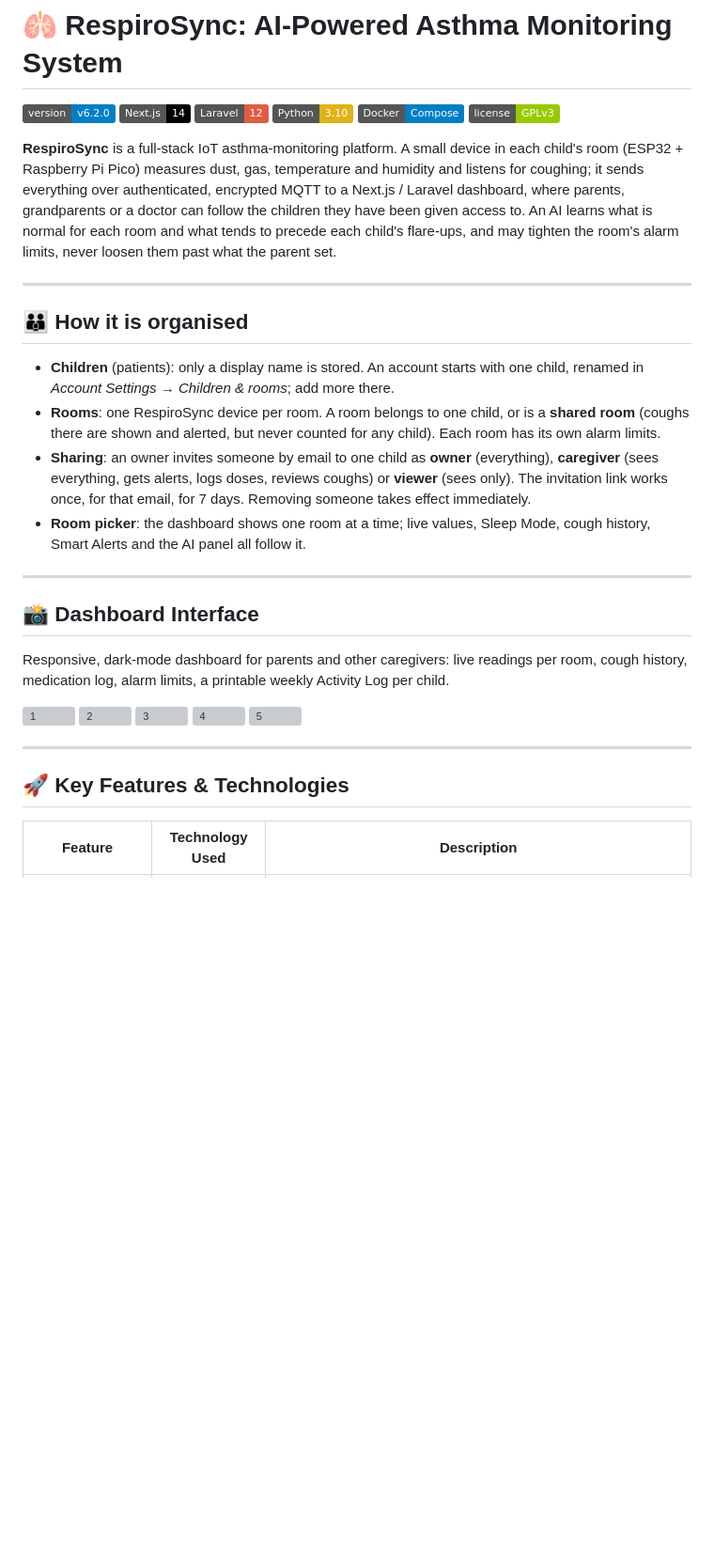
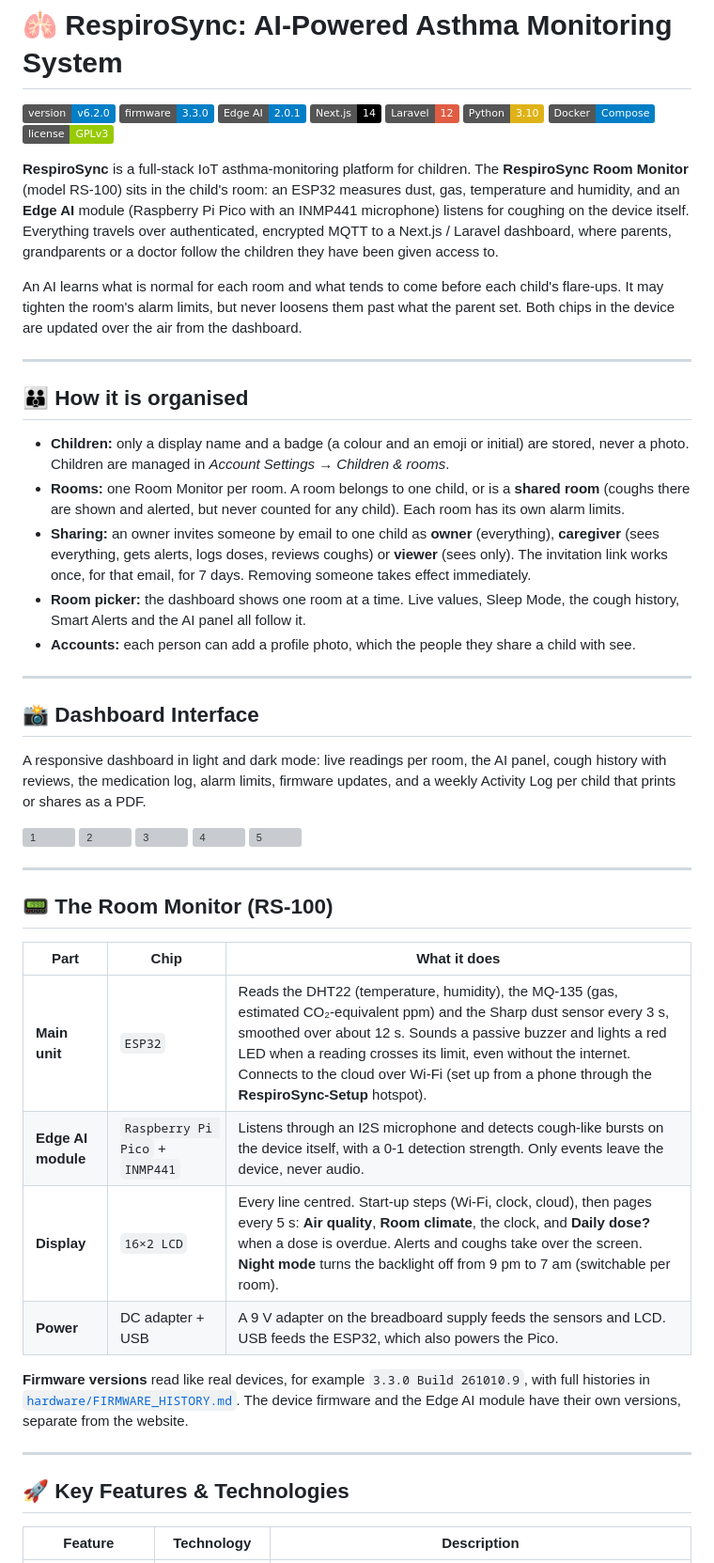
Before and after one commit to anake-an/asthma-monitoring-system, a Markdown page: README.md, the part around one of its changes. Shown at 94% size. GitHub-like rendering; badges without logos; blank space fills up the shorter version; grey boxes are pictures that could not be loaded.

```diff
--- a/README.md
+++ b/README.md
@@ -1,28 +1,33 @@
 # 🫁 RespiroSync: AI-Powered Asthma Monitoring System
 
 ![Version](https://img.shields.io/badge/version-v6.2.0-blue)
+![Firmware](https://img.shields.io/badge/firmware-3.3.0-informational)
+![Edge AI](https://img.shields.io/badge/Edge%20AI-2.0.1-informational)
 ![Next.js](https://img.shields.io/badge/Next.js-14-black.svg)
 ![Laravel](https://img.shields.io/badge/Laravel-12-red.svg)
 ![Python](https://img.shields.io/badge/Python-3.10-yellow.svg)
 ![Docker](https://img.shields.io/badge/Docker-Compose-blue.svg)
 ![License](https://img.shields.io/badge/license-GPLv3-green.svg)
 
-**RespiroSync** is a full-stack IoT asthma-monitoring platform. A small device in each child's room (ESP32 + Raspberry Pi Pico) measures dust, gas, temperature and humidity and listens for coughing; it sends everything over authenticated, encrypted MQTT to a Next.js / Laravel dashboard, where parents, grandparents or a doctor can follow the children they have been given access to. An AI learns what is normal for each room and what tends to precede each child's flare-ups, and may tighten the room's alarm limits, never loosen them past what the parent set.
+**RespiroSync** is a full-stack IoT asthma-monitoring platform for children. The **RespiroSync Room Monitor** (model RS-100) sits in the child's room: an ESP32 measures dust, gas, temperature and humidity, and an **Edge AI** module (Raspberry Pi Pico with an INMP441 microphone) listens for coughing on the device itself. Everything travels over authenticated, encrypted MQTT to a Next.js / Laravel dashboard, where parents, grandparents or a doctor follow the children they have been given access to.
+
+An AI learns what is normal for each room and what tends to come before each child's flare-ups. It may tighten the room's alarm limits, but never loosens them past what the parent set. Both chips in the device are updated over the air from the dashboard.
 
 ---
 
 ## 👪 How it is organised
 
-- **Children** (patients): only a display name is stored. An account starts with one child, renamed in *Account Settings → Children & rooms*; add more there.
-- **Rooms**: one RespiroSync device per room. A room belongs to one child, or is a **shared room** (coughs there are shown and alerted, but never counted for any child). Each room has its own alarm limits.
-- **Sharing**: an owner invites someone by email to one child as **owner** (everything), **caregiver** (sees everything, gets alerts, logs doses, reviews coughs) or **viewer** (sees only). The invitation link works once, for that email, for 7 days. Removing someone takes effect immediately.
-- **Room picker**: the dashboard shows one room at a time; live values, Sleep Mode, cough history, Smart Alerts and the AI panel all follow it.
+- **Children:** only a display name and a badge (a colour and an emoji or initial) are stored, never a photo. Children are managed in *Account Settings → Children & rooms*.
+- **Rooms:** one Room Monitor per room. A room belongs to one child, or is a **shared room** (coughs there are shown and alerted, but never counted for any child). Each room has its own alarm limits.
+- **Sharing:** an owner invites someone by email to one child as **owner** (everything), **caregiver** (sees everything, gets alerts, logs doses, reviews coughs) or **viewer** (sees only). The invitation link works once, for that email, for 7 days. Removing someone takes effect immediately.
+- **Room picker:** the dashboard shows one room at a time. Live values, Sleep Mode, the cough history, Smart Alerts and the AI panel all follow it.
+- **Accounts:** each person can add a profile photo, which the people they share a child with see.
 
 ---
 
 ## 📸 Dashboard Interface
 
-Responsive, dark-mode dashboard for parents and other caregivers: live readings per room, cough history, medication log, alarm limits, a printable weekly Activity Log per child.
+A responsive dashboard in light and dark mode: live readings per room, the AI panel, cough history with reviews, the medication log, alarm limits, firmware updates, and a weekly Activity Log per child that prints or shares as a PDF.
 
 <img width="1320" height="865" alt="1" src="https://github.com/user-attachments/assets/b1079812-6ac1-4f53-9ffa-f18e144bbd03" />
 <img width="1308" height="871" alt="2" src="https://github.com/user-attachments/assets/6df0d8d4-fa30-4291-8001-37554e5905f7" />
@@ -30,10 +35,22 @@ Responsive, dark-mode dashboard for parents and other caregivers: live readings
 <img width="1308" height="866" alt="4" src="https://github.com/user-attachments/assets/54e7e9e9-f0a5-4f41-925f-d63bb8f88207" />
 <img width="1854" height="897" alt="5" src="https://github.com/user-attachments/assets/0103eb3f-a1cf-432d-88ef-44b477c7299f" />
 
+---
+
+## 📟 The Room Monitor (RS-100)
+
+| Part | Chip | What it does |
+|---|---|---|
+| **Main unit** | `ESP32` | Reads the DHT22 (temperature, humidity), the MQ-135 (gas, estimated CO₂-equivalent ppm) and the Sharp dust sensor every 3 s, smoothed over about 12 s. Sounds a passive buzzer and lights a red LED when a reading crosses its limit, even without the internet. Connects to the cloud over Wi-Fi (set up from a phone through the **RespiroSync-Setup** hotspot). |
+| **Edge AI module** | `Raspberry Pi Pico` + `INMP441` | Listens through an I2S microphone and detects cough-like bursts on the device itself, with a 0-1 detection strength. Only events leave the device, never audio. |
+| **Display** | `16×2 LCD` | Every line centred. Start-up steps (Wi-Fi, clock, cloud), then pages every 5 s: **Air quality**, **Room climate**, the clock, and **Daily dose?** when a dose is overdue. Alerts and coughs take over the screen. **Night mode** turns the backlight off from 9 pm to 7 am (switchable per room). |
+| **Power** | DC adapter + USB | A 9 V adapter on the breadboard supply feeds the sensors and LCD. USB feeds the ESP32, which also powers the Pico. |
+
+**Firmware versions** read like real devices, for example `3.3.0 Build 261010.9`, with full histories in [`hardware/FIRMWARE_HISTORY.md`](hardware/FIRMWARE_HISTORY.md). The device firmware and the Edge AI module have their own versions, separate from the website.
 
 ---
 
 ## 🚀 Key Features & Technologies
 
-| Feature | Technology Used | Description |
+| Feature | Technology | Description |
 |---|---|---|
```
Also changed, not shown: other parts of README.md (+62 -43 lines).
